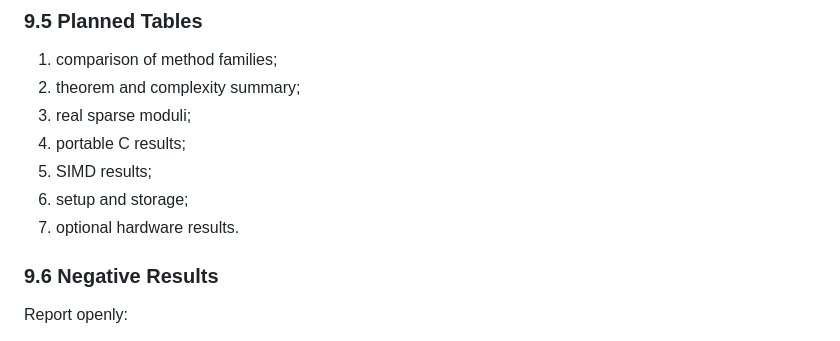
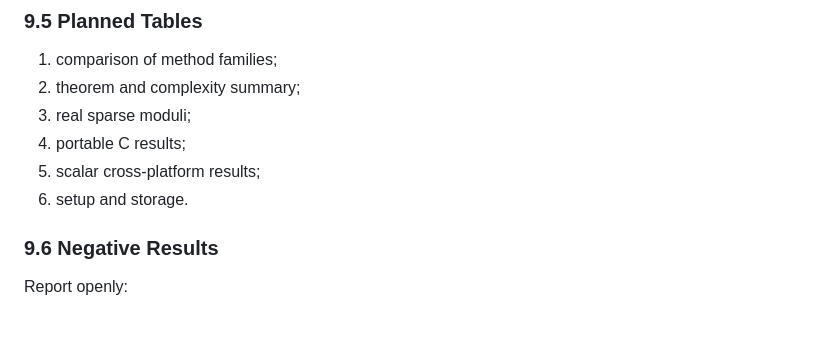
Before and after one commit to junyu33/ExSuwako, a Markdown page: paper/sections/implementation_evaluation.md, the part around one of its changes. Drawn GitHub-style.

```diff
--- a/paper/sections/implementation_evaluation.md
+++ b/paper/sections/implementation_evaluation.md
@@ -340,9 +344,8 @@ be marked as uncertain rather than forced into a clean region.
 2. theorem and complexity summary;
 3. real sparse moduli;
 4. portable C results;
-5. SIMD results;
-6. setup and storage;
-7. optional hardware results.
+5. scalar cross-platform results;
+6. setup and storage.
 
 ### 9.6 Negative Results
 
```
Also changed, not shown: other parts of paper/sections/implementation_evaluation.md (+12 -8 lines), paper/exp_todo.md (+15 -8 lines).
